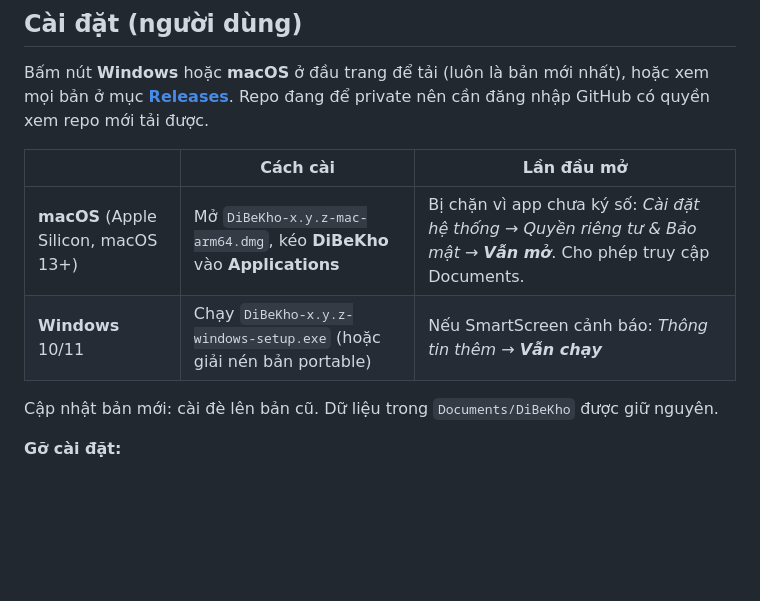
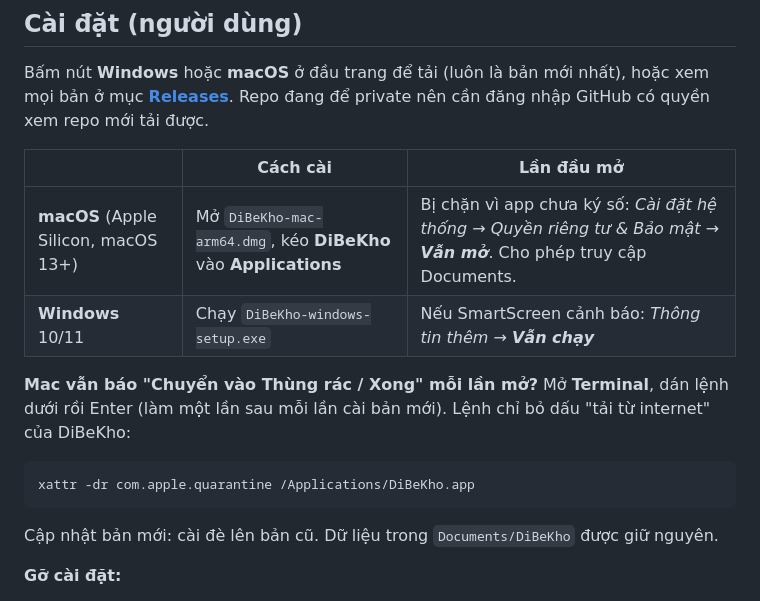
Before and after one commit to Friendzoner49/DiBeKho, a Markdown page: README.vi.md, the part around the change. Rendered like a GitHub page; blank space fills up the shorter version.

````diff
--- a/README.vi.md
+++ b/README.vi.md
@@ -93,8 +93,14 @@ Bấm nút **Windows** hoặc **macOS** ở đầu trang để tải (luôn là
 
 | | Cách cài | Lần đầu mở |
 |---|---|---|
-| **macOS** (Apple Silicon, macOS 13+) | Mở `DiBeKho-x.y.z-mac-arm64.dmg`, kéo **DiBeKho** vào **Applications** | Bị chặn vì app chưa ký số: *Cài đặt hệ thống → Quyền riêng tư & Bảo mật → **Vẫn mở***. Cho phép truy cập Documents. |
-| **Windows** 10/11 | Chạy `DiBeKho-x.y.z-windows-setup.exe` (hoặc giải nén bản portable) | Nếu SmartScreen cảnh báo: *Thông tin thêm → **Vẫn chạy*** |
+| **macOS** (Apple Silicon, macOS 13+) | Mở `DiBeKho-mac-arm64.dmg`, kéo **DiBeKho** vào **Applications** | Bị chặn vì app chưa ký số: *Cài đặt hệ thống → Quyền riêng tư & Bảo mật → **Vẫn mở***. Cho phép truy cập Documents. |
+| **Windows** 10/11 | Chạy `DiBeKho-windows-setup.exe` | Nếu SmartScreen cảnh báo: *Thông tin thêm → **Vẫn chạy*** |
+
+**Mac vẫn báo "Chuyển vào Thùng rác / Xong" mỗi lần mở?** Mở **Terminal**, dán lệnh dưới rồi Enter (làm một lần sau mỗi lần cài bản mới). Lệnh chỉ bỏ dấu "tải từ internet" của DiBeKho:
+
+```
+xattr -dr com.apple.quarantine /Applications/DiBeKho.app
+```
 
 Cập nhật bản mới: cài đè lên bản cũ. Dữ liệu trong `Documents/DiBeKho` được giữ nguyên.
 
````
Also changed, not shown: CLAUDE.md (+1 -0 lines), README.md (+6 -0 lines).
